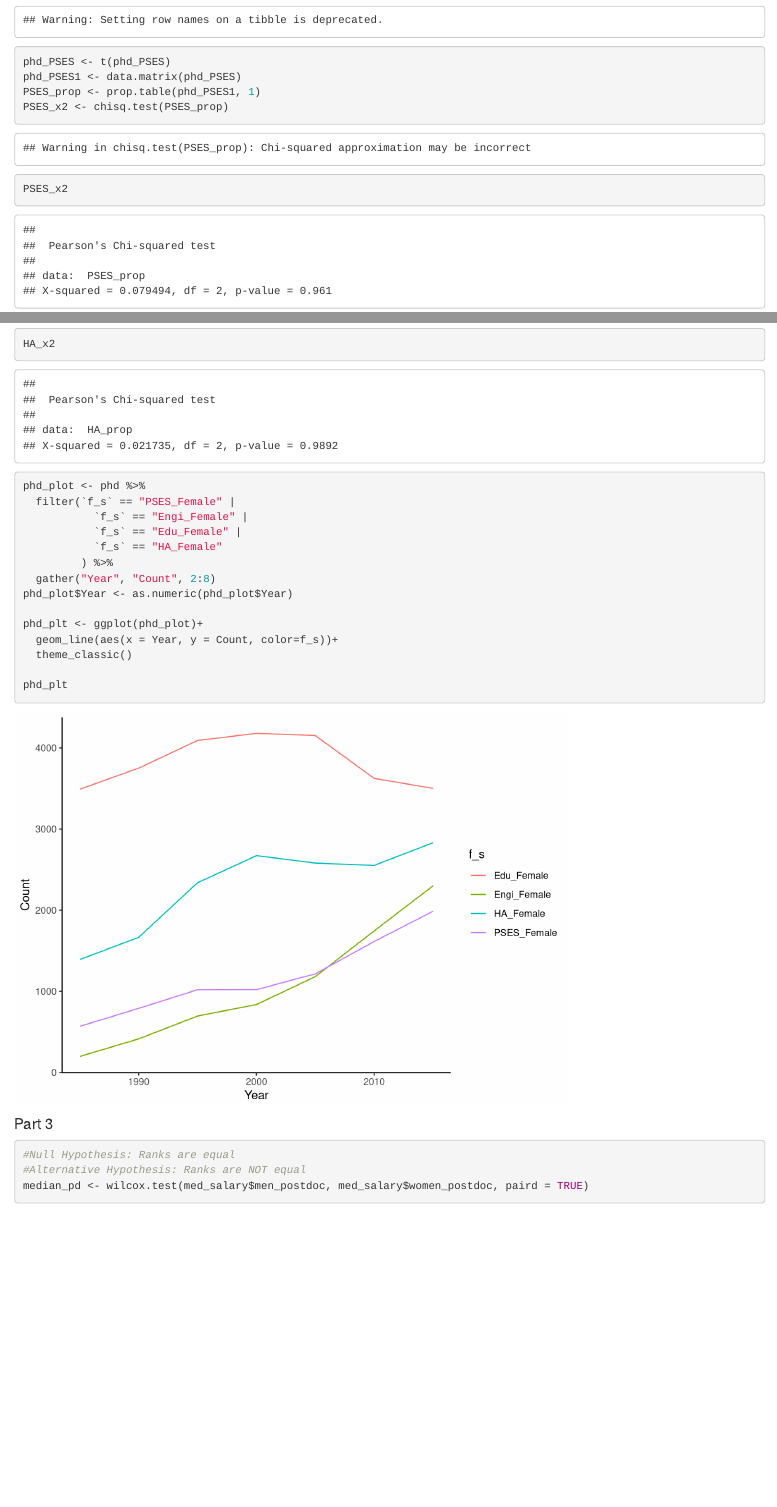
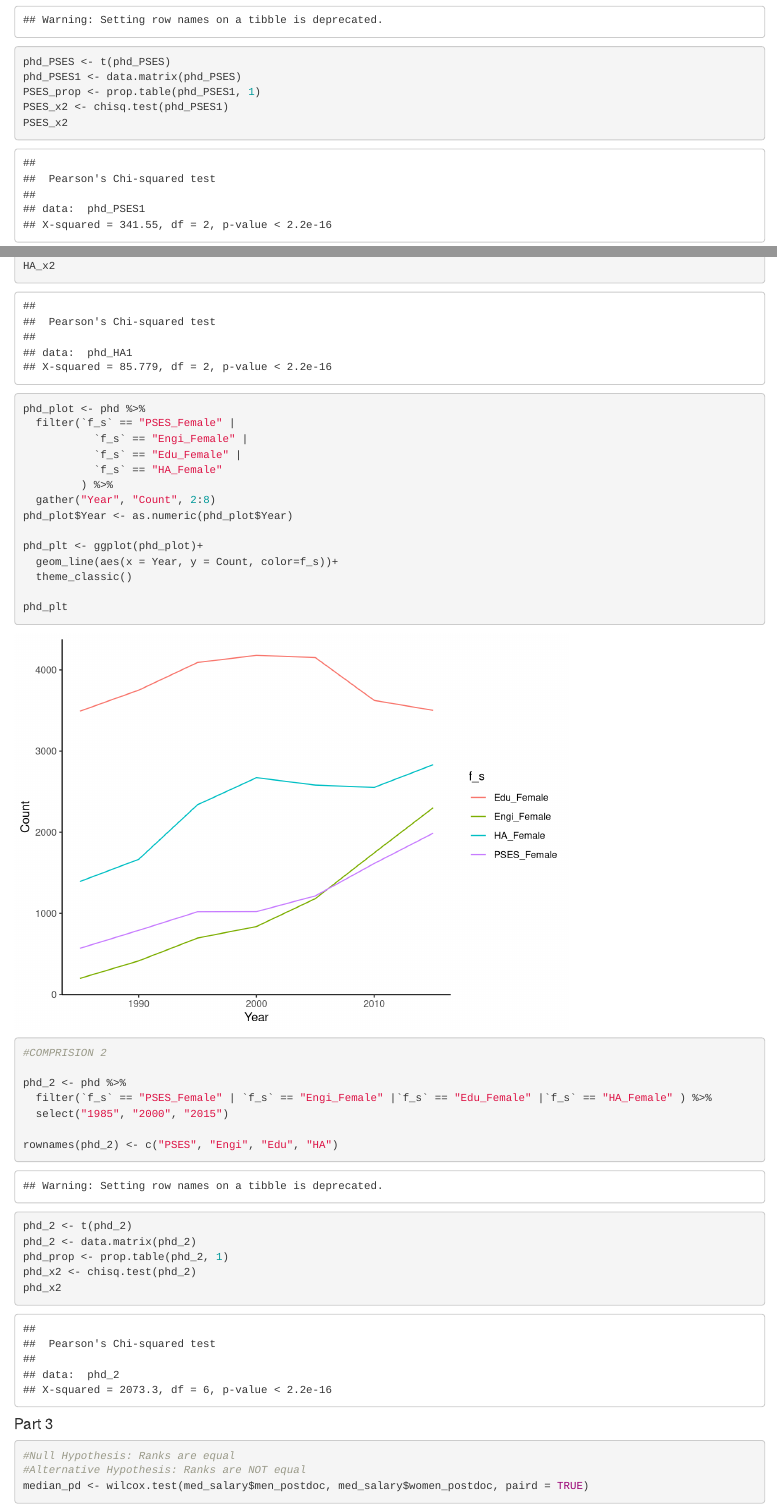
Before and after one commit to yirui0819/206_Assignment5, an R Markdown document (Assignment 5.Rmd): the page in a window 1100 px wide, from 4900 px down, and a second part further down, joined at a grey line. Rendered offline with R 4.5, knitr and Pandoc, with nearby package versions.

Commit message:
chi - squared

````diff
--- a/Assignment 5.Rmd
+++ b/Assignment 5.Rmd
@@ -87,7 +87,7 @@ rownames(phd_PSES) <- c("PSES_Male", "PSES_Female")
 phd_PSES <- t(phd_PSES)
 phd_PSES1 <- data.matrix(phd_PSES)
 PSES_prop <- prop.table(phd_PSES1, 1)
-PSES_x2 <- chisq.test(PSES_prop)
+PSES_x2 <- chisq.test(phd_PSES1)
 PSES_x2
 
 phd_Engi <- phd %>%
@@ -141,6 +141,22 @@ phd_plt <- ggplot(phd_plot)+
 
 phd_plt
 
+
+```
+
+```{r}
+#COMPRISION 2
+
+phd_2 <- phd %>%
+  filter(`f_s` == "PSES_Female" | `f_s` == "Engi_Female" |`f_s` == "Edu_Female" |`f_s` == "HA_Female" ) %>%
+  select("1985", "2000", "2015")
+
+rownames(phd_2) <- c("PSES", "Engi", "Edu", "HA")
+phd_2 <- t(phd_2)
+phd_2 <- data.matrix(phd_2)
+phd_prop <- prop.table(phd_2, 1)
+phd_x2 <- chisq.test(phd_2)
+phd_x2
 
 ```
 
````
Also changed, not shown: Assignment 5.Rmd (6 more changed lines).
